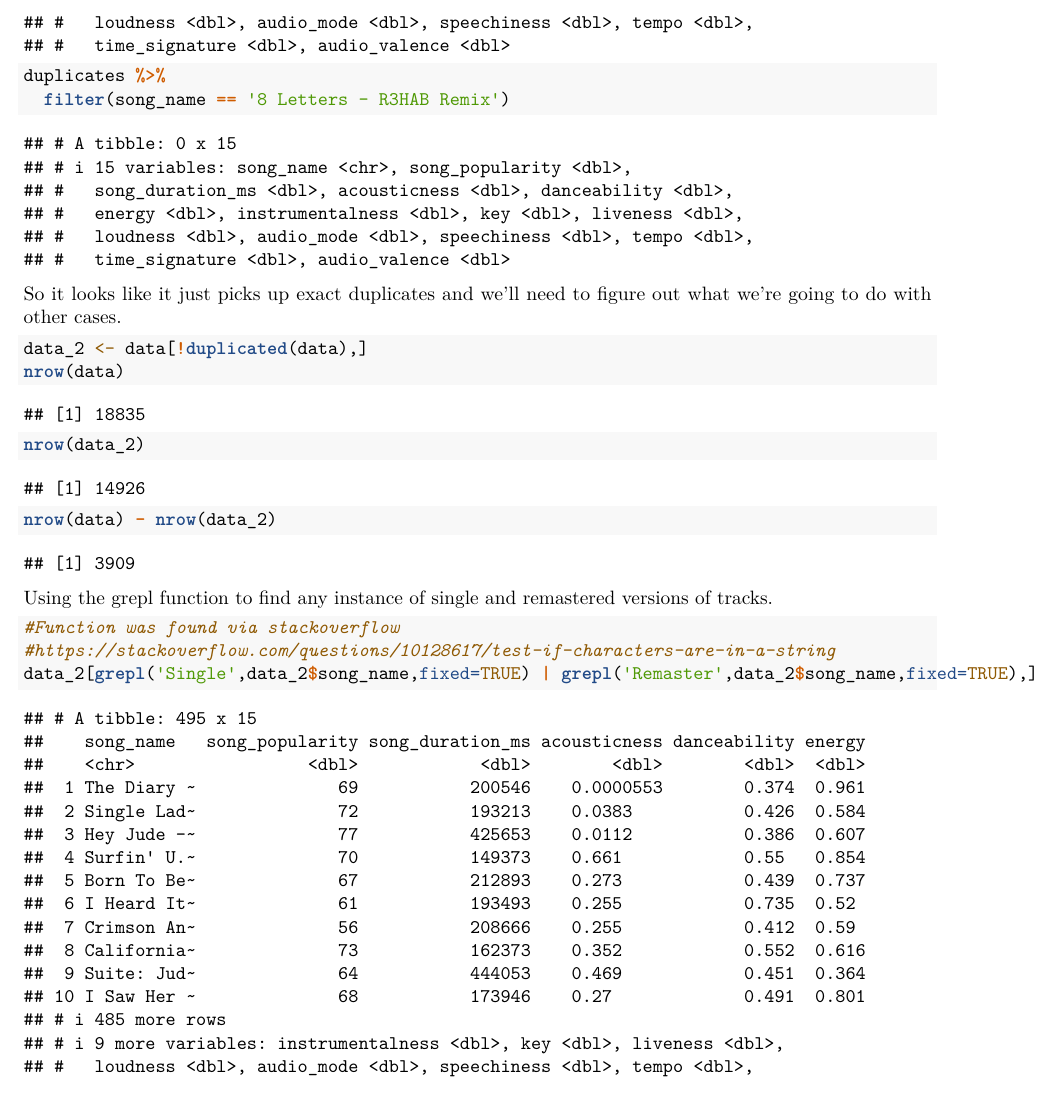
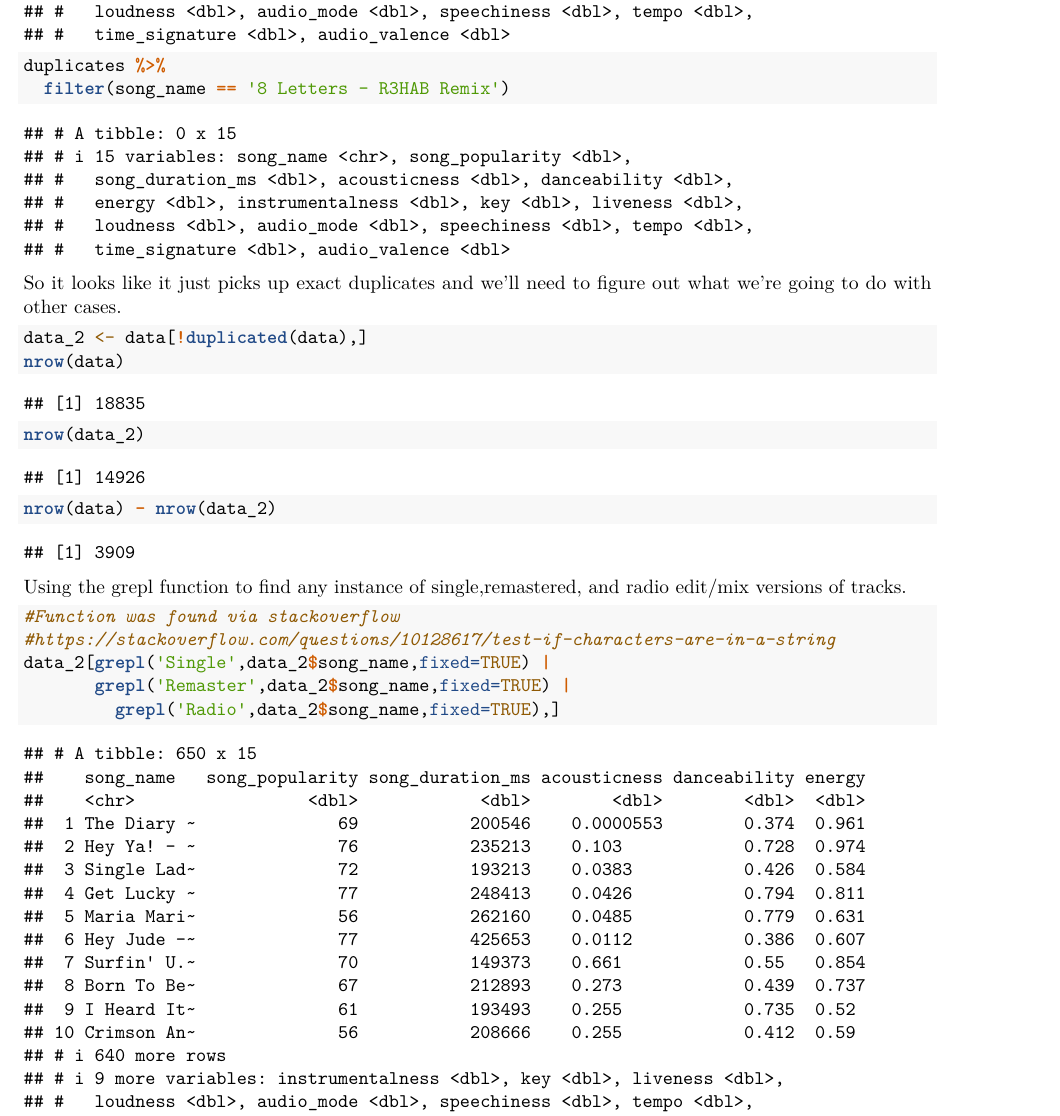
Before and after one commit to KristianAbad/PSTAT-131-Final-Project, an R Markdown document (PSTAT 131 Final Project.Rmd): part of page 3 of 3, cut so that both start at the same text. Rendered offline with R 4.5, knitr and Pandoc, then LaTeX, with nearby package versions.

Commit message:
Slight modification from last push to include radio edit/mix versions of tracks

````diff
--- a/PSTAT 131 Final Project.Rmd
+++ b/PSTAT 131 Final Project.Rmd
@@ -55,9 +56,12 @@ nrow(data_2)
 
 nrow(data) - nrow(data_2)
 ```
-Using the grepl function to find any instance of single and remastered versions of tracks.
+Using the grepl function to find any instance of single,remastered, and radio edit/mix versions of tracks.
 ```{r}
 #Function was found via stackoverflow
 #https://stackoverflow.com/questions/10128617/test-if-characters-are-in-a-string
-data_2[grepl('Single',data_2$song_name,fixed=TRUE) | grepl('Remaster',data_2$song_name,fixed=TRUE),]
+data_2[grepl('Single',data_2$song_name,fixed=TRUE) |
+       grepl('Remaster',data_2$song_name,fixed=TRUE) |
+         grepl('Radio',data_2$song_name,fixed=TRUE),]
+
 ```
````
Also changed, not shown: PSTAT-131-Final-Project.pdf, PSTAT 131 Final Project.Rmd (1 more changed lines).
